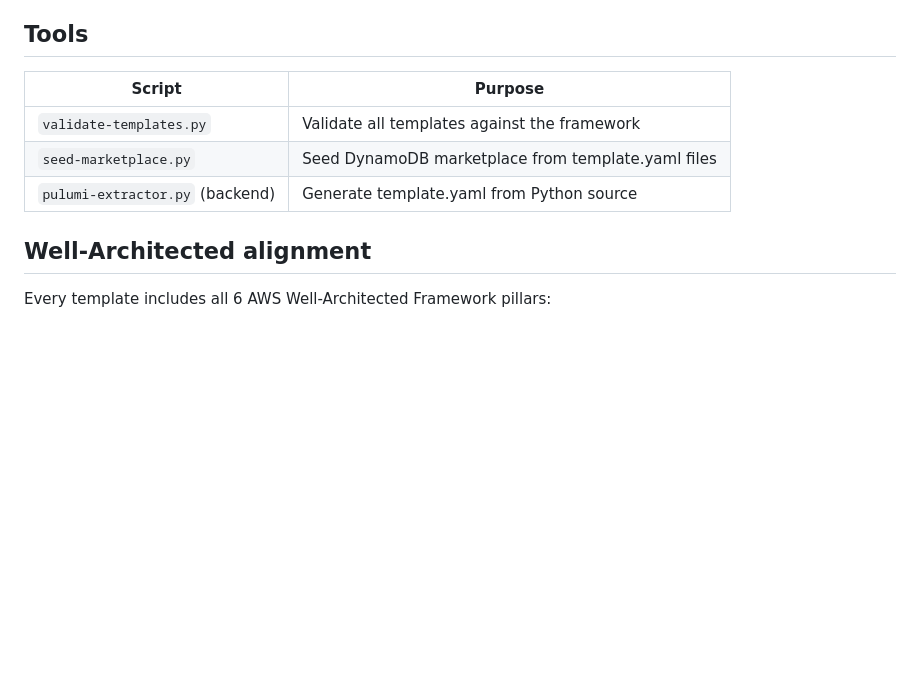
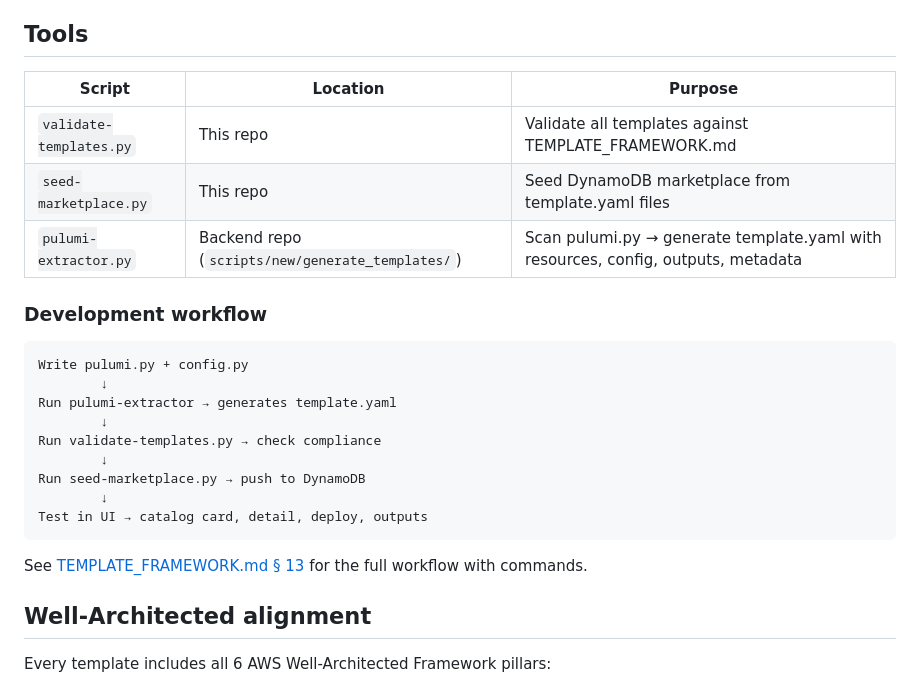
Before and after one commit to toolsaskarchie/archie-templates, a Markdown page: README.md, the part around the change. GitHub-like rendering; blank space fills up the shorter version.

````diff
--- a/README.md
+++ b/README.md
@@ -116,11 +116,27 @@ Key rules:
 
 ## Tools
 
-| Script | Purpose |
-|--------|---------|
-| `validate-templates.py` | Validate all templates against the framework |
-| `seed-marketplace.py` | Seed DynamoDB marketplace from template.yaml files |
-| `pulumi-extractor.py` (backend) | Generate template.yaml from Python source |
+| Script | Location | Purpose |
+|--------|----------|---------|
+| `validate-templates.py` | This repo | Validate all templates against TEMPLATE_FRAMEWORK.md |
+| `seed-marketplace.py` | This repo | Seed DynamoDB marketplace from template.yaml files |
+| `pulumi-extractor.py` | Backend repo (`scripts/new/generate_templates/`) | Scan pulumi.py → generate template.yaml with resources, config, outputs, metadata |
+
+### Development workflow
+
+```
+Write pulumi.py + config.py
+        ↓
+Run pulumi-extractor → generates template.yaml
+        ↓
+Run validate-templates.py → check compliance
+        ↓
+Run seed-marketplace.py → push to DynamoDB
+        ↓
+Test in UI → catalog card, detail, deploy, outputs
+```
+
+See [TEMPLATE_FRAMEWORK.md § 13](TEMPLATE_FRAMEWORK.md) for the full workflow with commands.
 
 ## Well-Architected alignment
 
````
Also changed, not shown: TEMPLATE_FRAMEWORK.md (+119 -0 lines).
